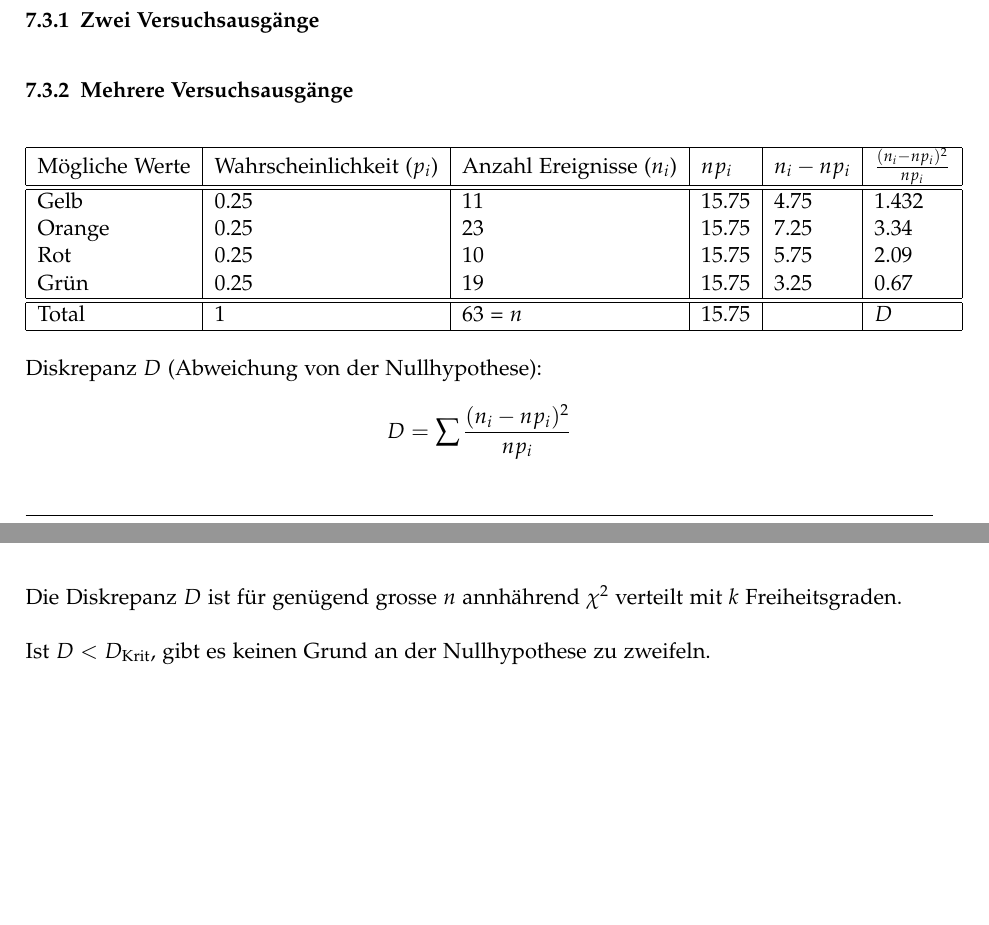
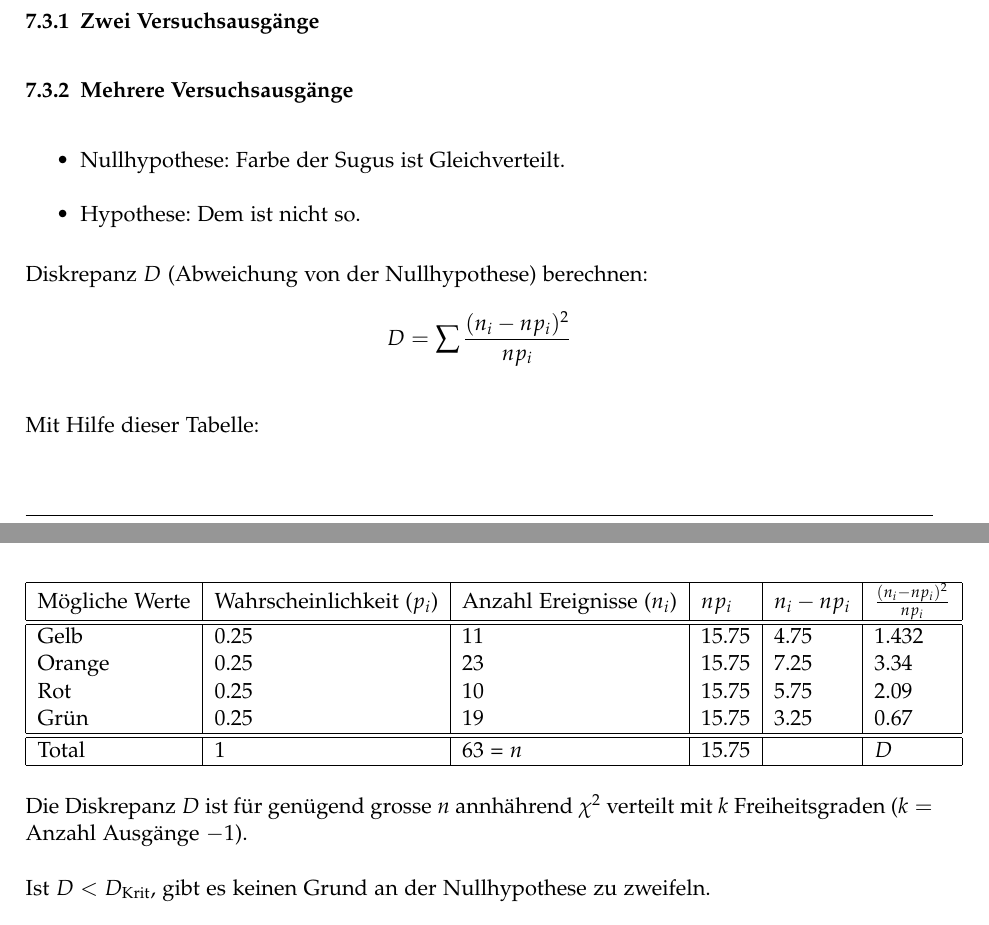
Before and after one commit to emanuelduss/HSR_WrStat_Zusammenfassung, a LaTeX document (WrStat.tex, which reads content.tex): two parts of pages 22 and 23 of 30, joined at a grey line, cut so that both start at the same text, the shorter picture padded with empty space. Compiled offline with pdfLaTeX; a LaTeX package or settings file that is missing is left out.

Commit message:
Testen diskret erweitert

```diff
--- a/content.tex
+++ b/content.tex
@@ -531,6 +531,15 @@ Likelihood-Funktion
 \subsection{Testen der Wahrscheinlichkeit eines Ereignisses (Diskret)}
 \subsubsection{Zwei Versuchsausgänge}
 \subsubsection{Mehrere Versuchsausgänge}
+\begin{itemize}
+  \item Nullhypothese: Farbe der Sugus ist Gleichverteilt.
+  \item Hypothese: Dem ist nicht so.
+\end{itemize}
+Diskrepanz $D$ (Abweichung von der Nullhypothese) berechnen:
+\[ D = \sum \frac{(n_i - np_i)^2}{np_i} \]
+
+Mit Hilfe dieser Tabelle:
+
 \begin{tabular}{|l|l|l|l|l|l|}
   \hline
   Mögliche Werte & Wahrscheinlichkeit ($p_i$) & Anzahl Ereignisse ($n_i$) & $np_i$ & $n_i - np_i$ & $\frac{(n_i - np_i)^2}{np_i}$ \\
@@ -546,11 +555,9 @@ Likelihood-Funktion
   \hline
 \end{tabular}
 
-Diskrepanz $D$ (Abweichung von der Nullhypothese):
-\[ D = \sum \frac{(n_i - np_i)^2}{np_i} \]
 
 Die Diskrepanz $D$ ist für genügend grosse $n$ annhährend $\chi^2$
-verteilt mit $k$ Freiheitsgraden.
+verteilt mit $k$ Freiheitsgraden ($k = $ Anzahl Ausgänge $-1$).
 
 Ist $D < D_{\text{Krit}}$, gibt es keinen Grund an der Nullhypothese zu
 zweifeln.
```
